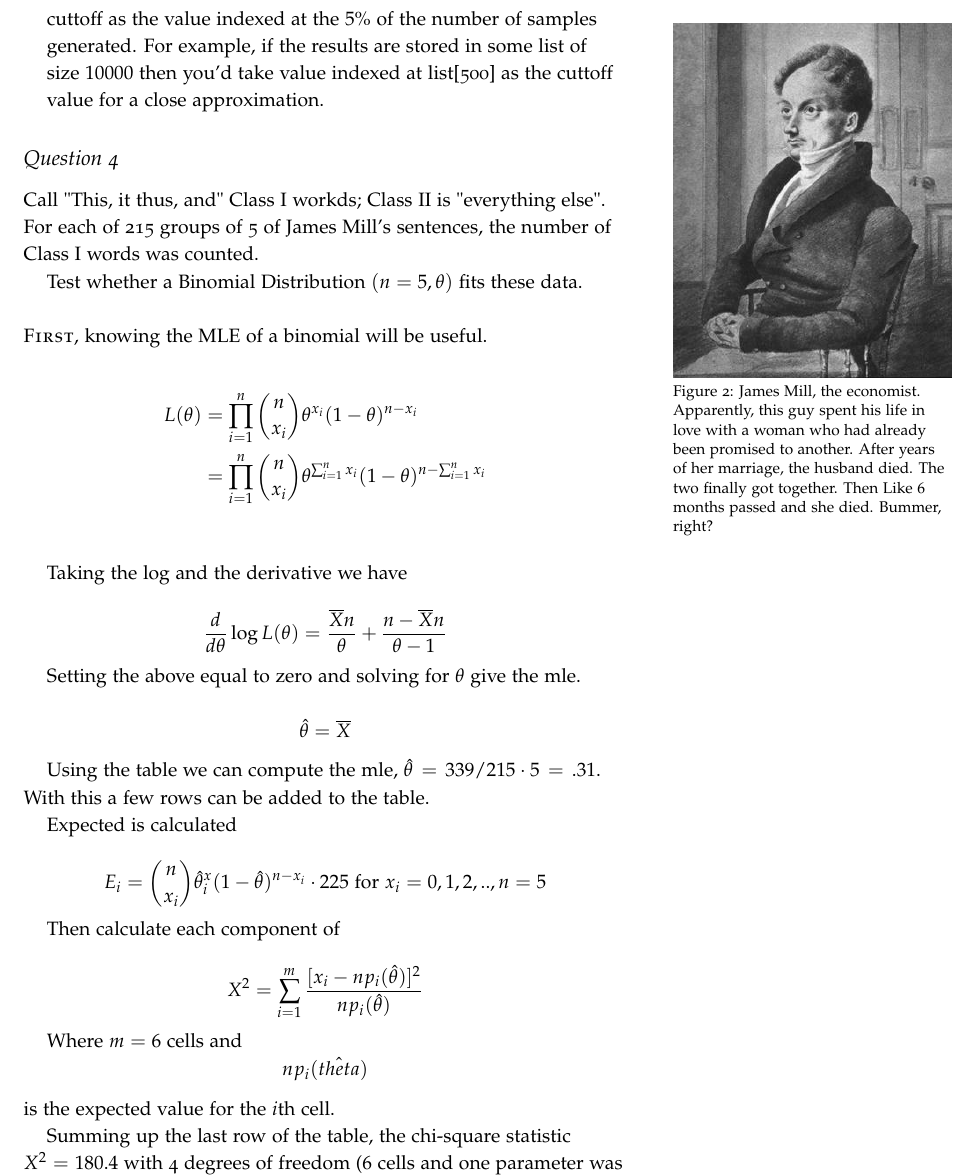
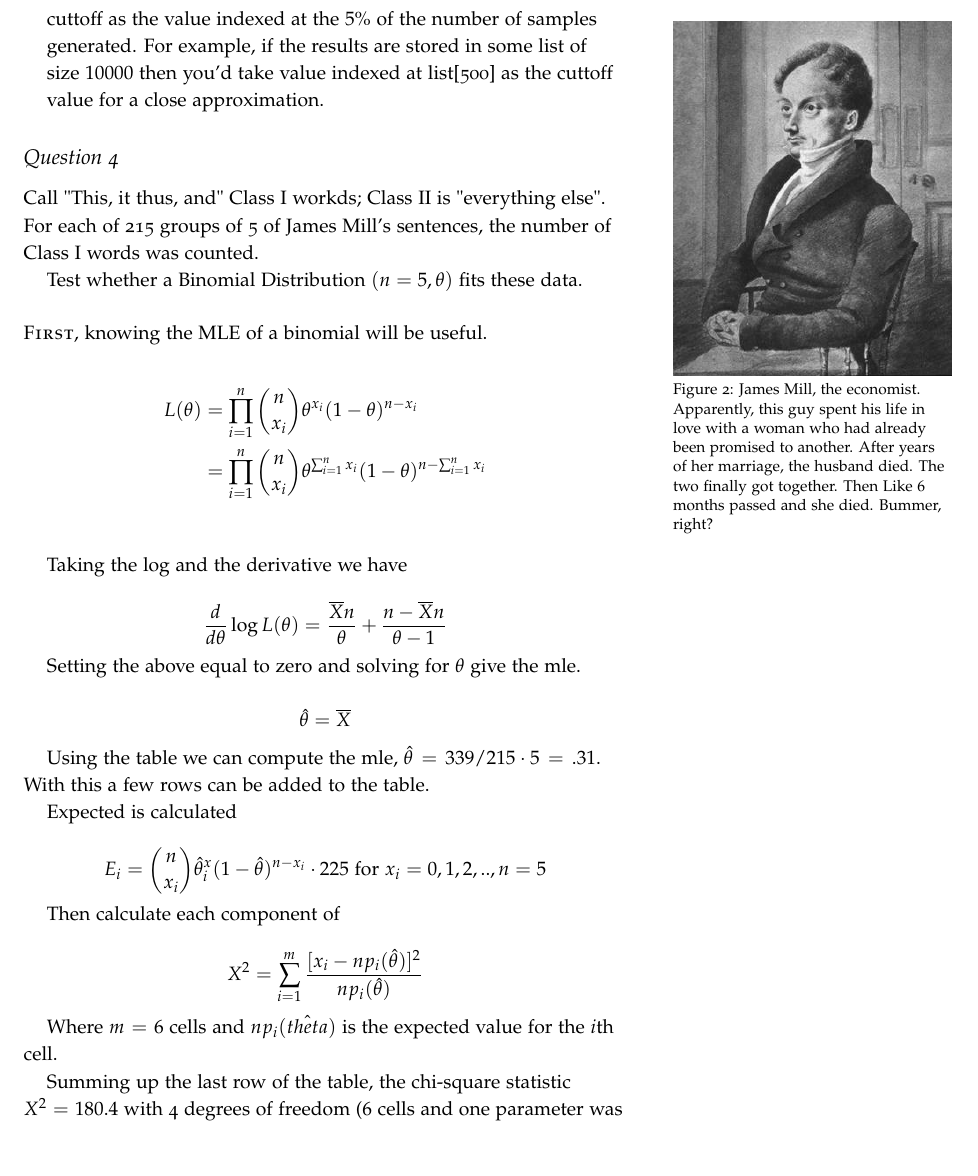
Before and after one commit to seidelj/stat244, a LaTeX book (week8/hw7.tex): part of page 7 of 12, cut so that both start at the same text, the shorter picture padded with empty space. Compiled offline with pdfLaTeX.

Commit message:
fixed bad math env

```diff
--- a/week8/hw7.tex
+++ b/week8/hw7.tex
@@ -274,7 +274,7 @@ Then calculate each component of
 
 \[ X^2 = \sum_{i=1}^m \frac{[x_i - np_i(\hat{\theta})]^2}{np_i(\hat{\theta})}\]
 
-Where $m=6$ cells and $$np_i(\hat{theta})$ is the expected value for the $i$th cell.
+Where $m=6$ cells and $np_i(\hat{theta})$ is the expected value for the $i$th cell.
 
 \begin{table}
 \centering
```
Also changed, not shown: week8/hw7.pdf.
